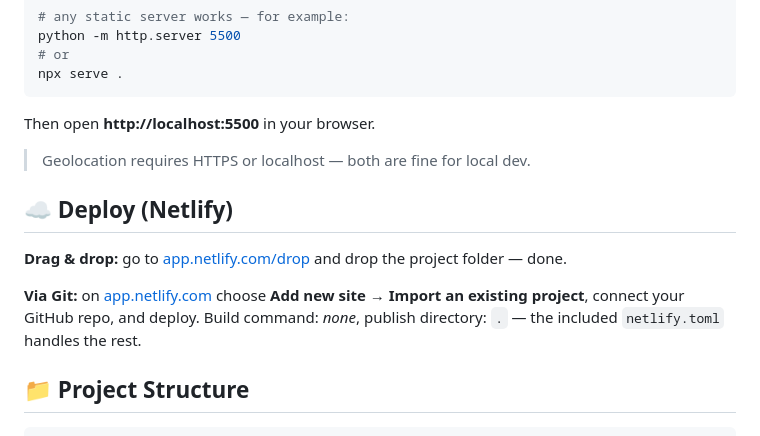
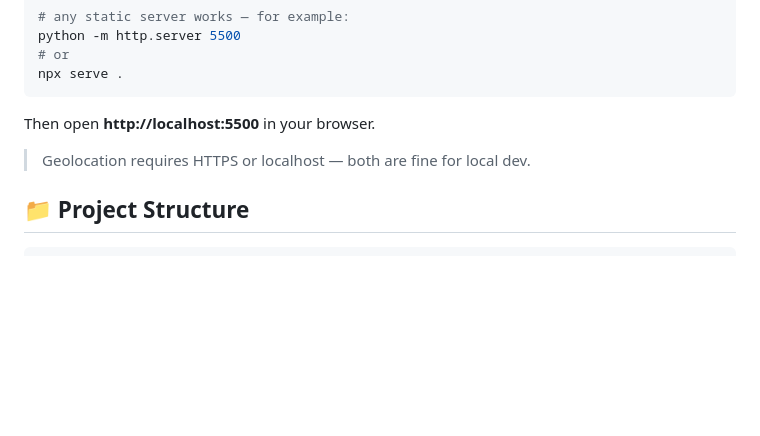
Before and after one commit to AyushKr25/SkyCast, a Markdown page: README.md, the part around the change. Rendered like a GitHub page; blank space fills up the shorter version.

Commit message:
Remove Netlify deployment instructions
Removed deployment instructions for Netlify from README.

````diff
--- a/README.md
+++ b/README.md
@@ -60,12 +60,6 @@ Then open **http://localhost:5500** in your browser.
 
 > Geolocation requires HTTPS or localhost — both are fine for local dev.
 
-## ☁️ Deploy (Netlify)
-
-**Drag & drop:** go to [app.netlify.com/drop](https://app.netlify.com/drop) and drop the project folder — done.
-
-**Via Git:** on [app.netlify.com](https://app.netlify.com) choose **Add new site → Import an existing project**, connect your GitHub repo, and deploy. Build command: *none*, publish directory: `.` — the included `netlify.toml` handles the rest.
-
 ## 📁 Project Structure
 
 ```
````
